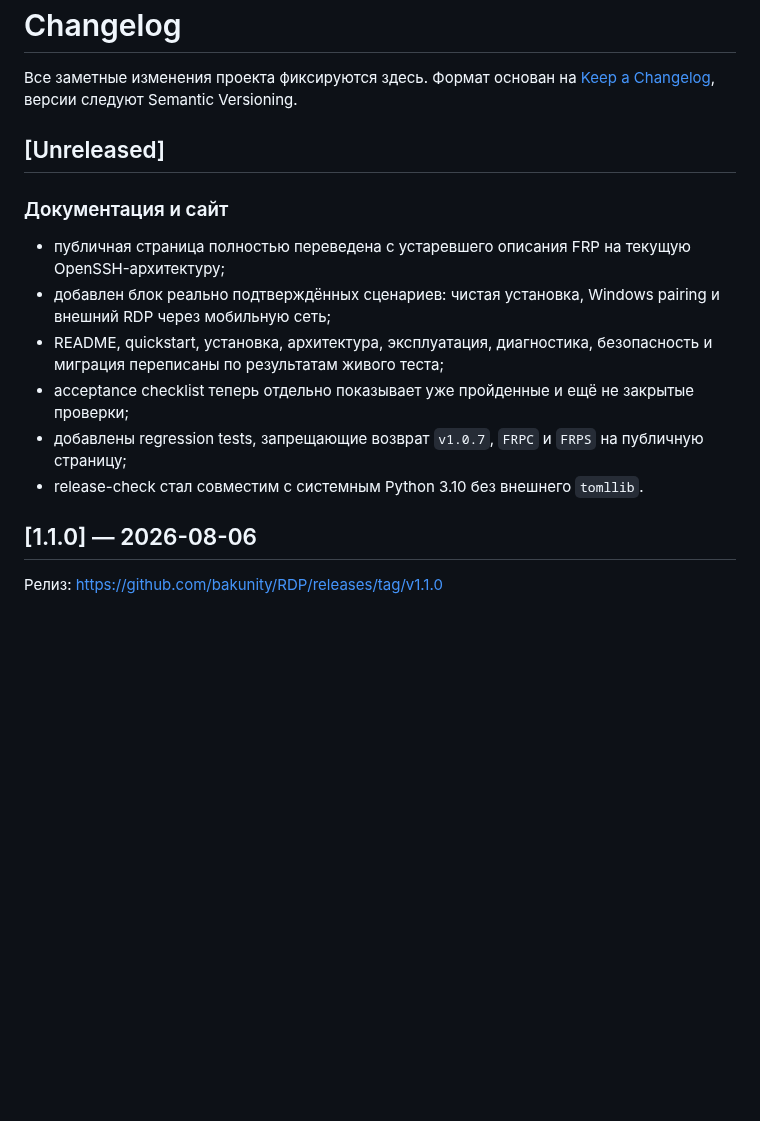
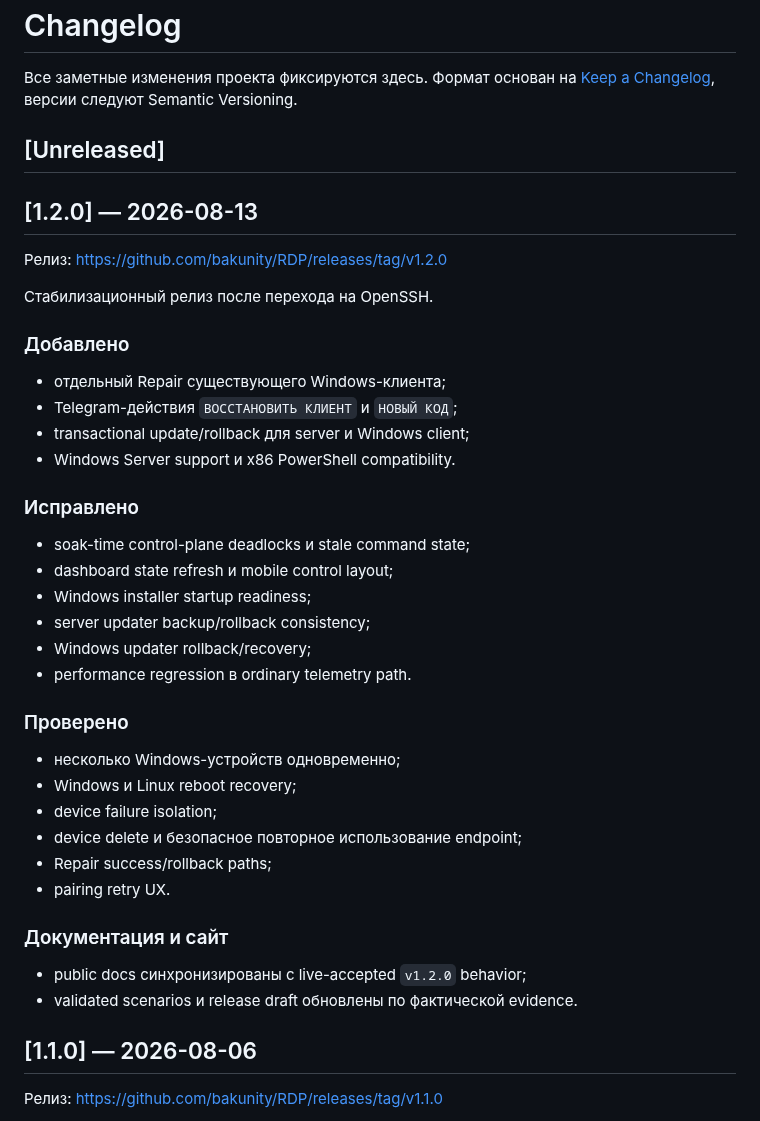
Before and after one commit to bakunity/RDP, a Markdown page: CHANGELOG.md, the part around the change. Rendered like a GitHub page; blank space fills up the shorter version.

Commit message:
release: prepare v1.2.0 changelog

```diff
--- a/CHANGELOG.md
+++ b/CHANGELOG.md
@@ -4,14 +4,41 @@
 
 ## [Unreleased]
 
+## [1.2.0] — 2026-08-13
+
+Релиз: https://github.com/bakunity/RDP/releases/tag/v1.2.0
+
+Стабилизационный релиз после перехода на OpenSSH.
+
+### Добавлено
+
+- отдельный Repair существующего Windows-клиента;
+- Telegram-действия `ВОССТАНОВИТЬ КЛИЕНТ` и `НОВЫЙ КОД`;
+- transactional update/rollback для server и Windows client;
+- Windows Server support и x86 PowerShell compatibility.
+
+### Исправлено
+
+- soak-time control-plane deadlocks и stale command state;
+- dashboard state refresh и mobile control layout;
+- Windows installer startup readiness;
+- server updater backup/rollback consistency;
+- Windows updater rollback/recovery;
+- performance regression в ordinary telemetry path.
+
+### Проверено
+
+- несколько Windows-устройств одновременно;
+- Windows и Linux reboot recovery;
+- device failure isolation;
+- device delete и безопасное повторное использование endpoint;
+- Repair success/rollback paths;
+- pairing retry UX.
+
 ### Документация и сайт
 
-- публичная страница полностью переведена с устаревшего описания FRP на текущую OpenSSH-архитектуру;
-- добавлен блок реально подтверждённых сценариев: чистая установка, Windows pairing и внешний RDP через мобильную сеть;
-- README, quickstart, установка, архитектура, эксплуатация, диагностика, безопасность и миграция переписаны по результатам живого теста;
-- acceptance checklist теперь отдельно показывает уже пройденные и ещё не закрытые проверки;
-- добавлены regression tests, запрещающие возврат `v1.0.7`, `FRPC` и `FRPS` на публичную страницу;
-- release-check стал совместим с системным Python 3.10 без внешнего `tomllib`.
+- public docs синхронизированы с live-accepted `v1.2.0` behavior;
+- validated scenarios и release draft обновлены по фактической evidence.
 
 ## [1.1.0] — 2026-08-06
 
```
